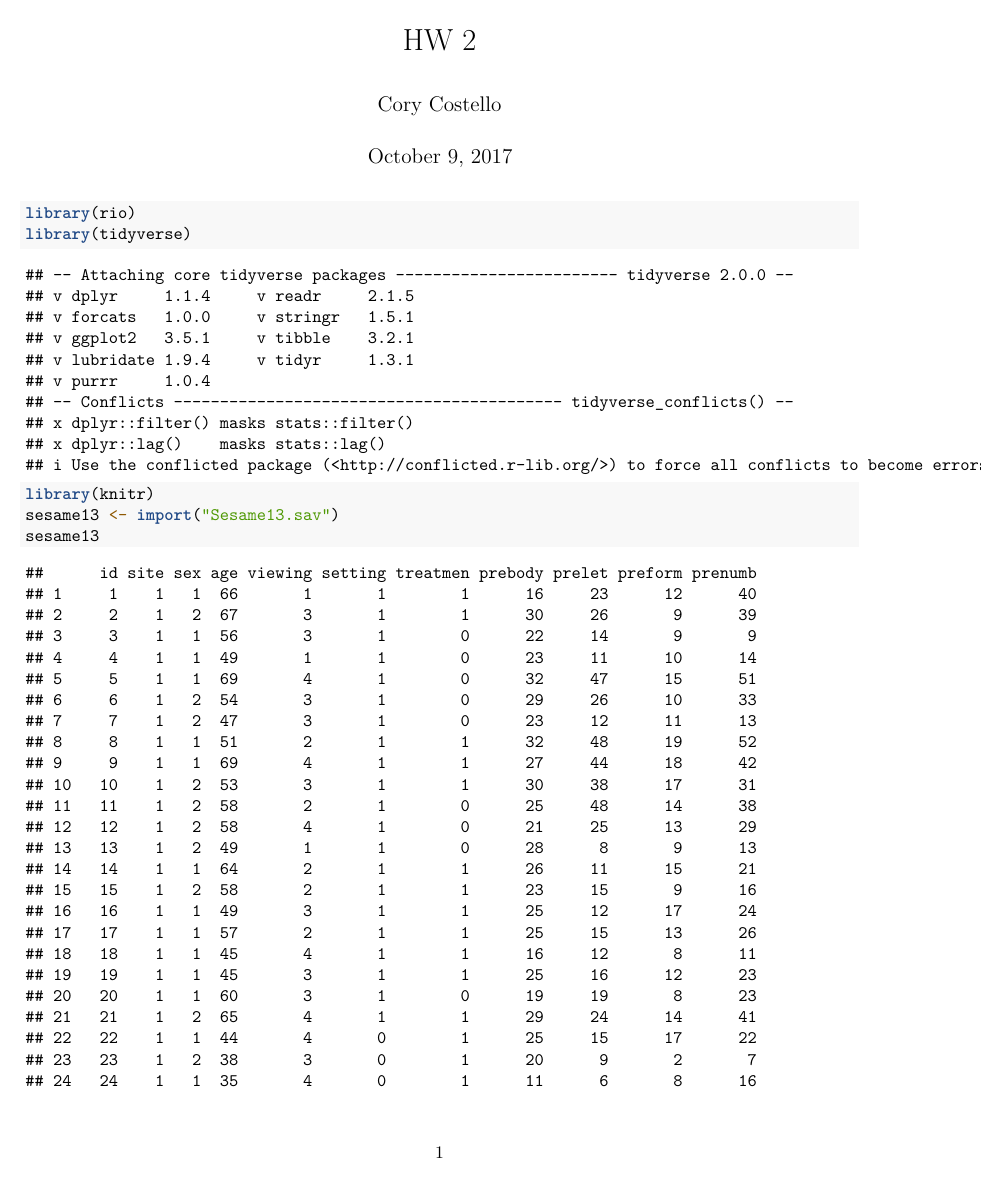
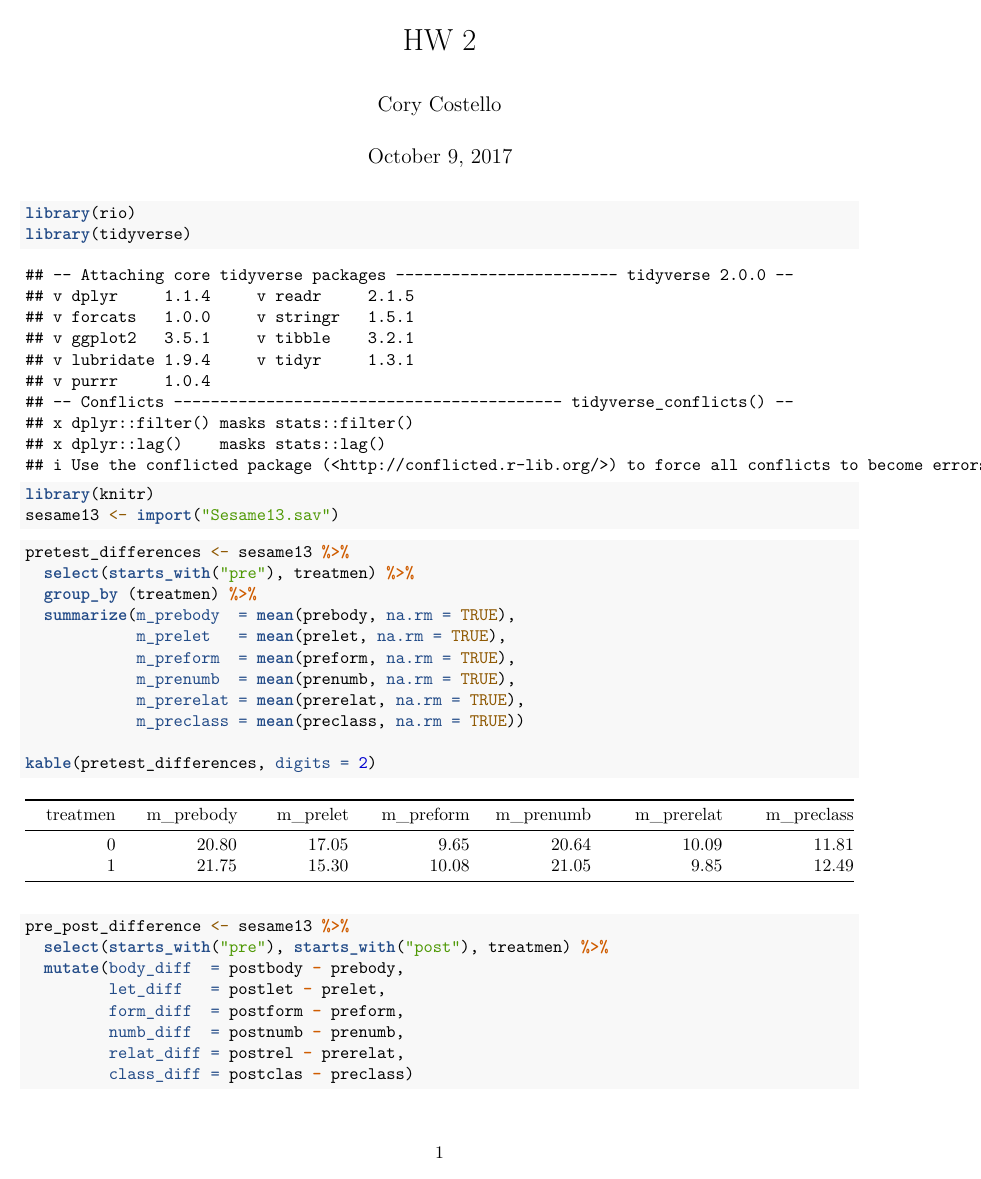
Before and after one commit to Coryc3133/EDLD610_ExploringDataR, an R Markdown document (HW_2/HW_2.Rmd): page 1 of 10 before the commit and the whole page after it. Rendered offline with R 4.5, knitr and Pandoc, then LaTeX, with nearby package versions.

Commit message:
started Q2 and Q3

````diff
--- a/HW_2/HW_2.Rmd
+++ b/HW_2/HW_2.Rmd
@@ -14,7 +14,18 @@ sesame13
 
+```{r Part 2 Diff bw treatment and control}
+pretest_differences <- sesame13 %>%
+  select(starts_with("pre"), treatmen) %>%
+  group_by (treatmen) %>%
+  summarize(m_prebody  = mean(prebody, na.rm = TRUE),
+            m_prelet   = mean(prelet, na.rm = TRUE),
+            m_preform  = mean(preform, na.rm = TRUE),
+            m_prenumb  = mean(prenumb, na.rm = TRUE),
+            m_prerelat = mean(prerelat, na.rm = TRUE),
+            m_preclass = mean(preclass, na.rm = TRUE))
 
+kable(pretest_differences, digits = 2)
 ```
-```{r Part 2 Diff bw treatment and control}
+```{r Part 3}
 pre_post_difference <- sesame13 %>%
   select(starts_with("pre"), starts_with("post"), treatmen) %>%
   mutate(body_diff  = postbody - prebody,
````
Also changed, not shown: HW_2/HW_2.pdf (added), HW_2/HW_2.Rmd (13 more changed lines).
